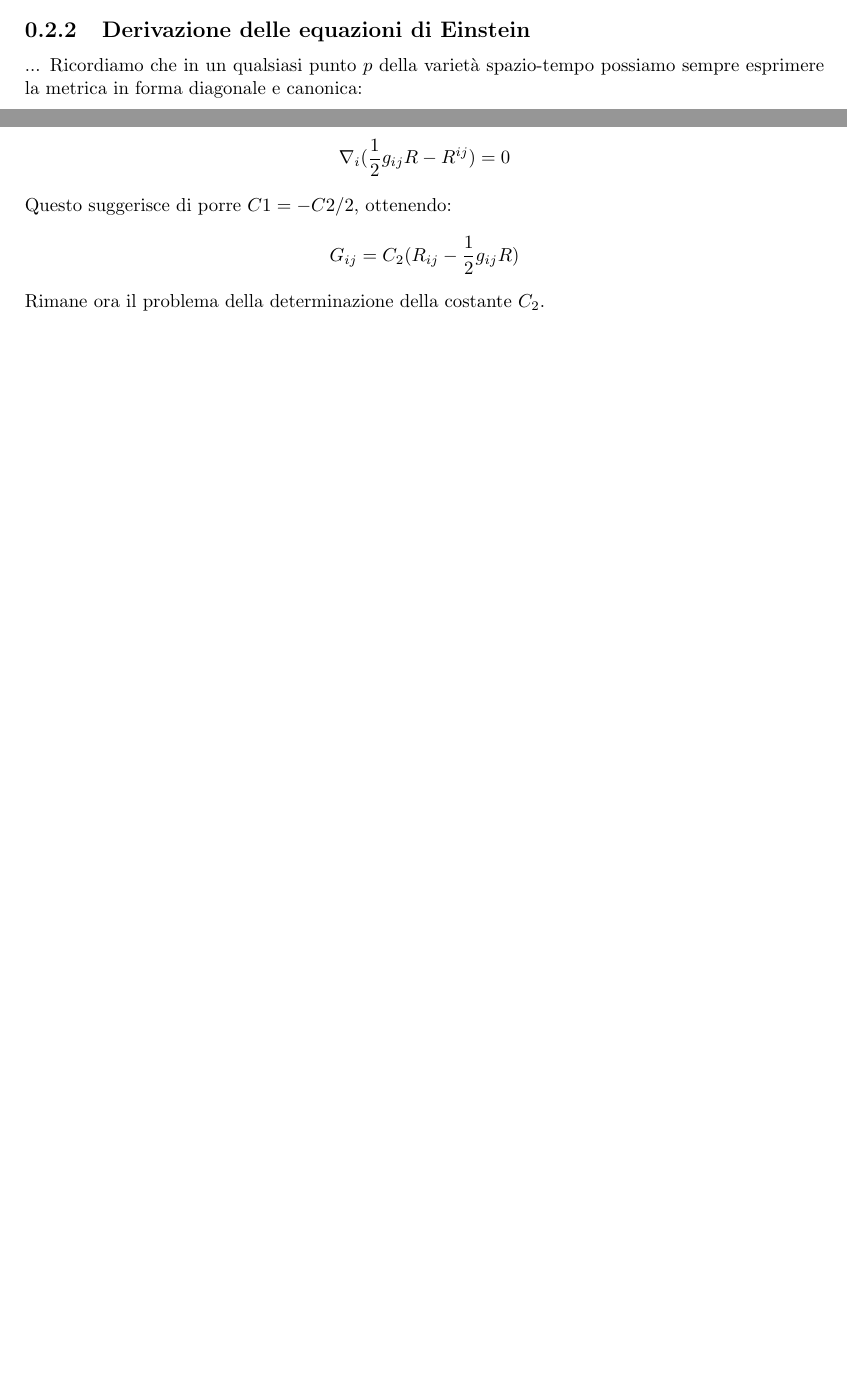
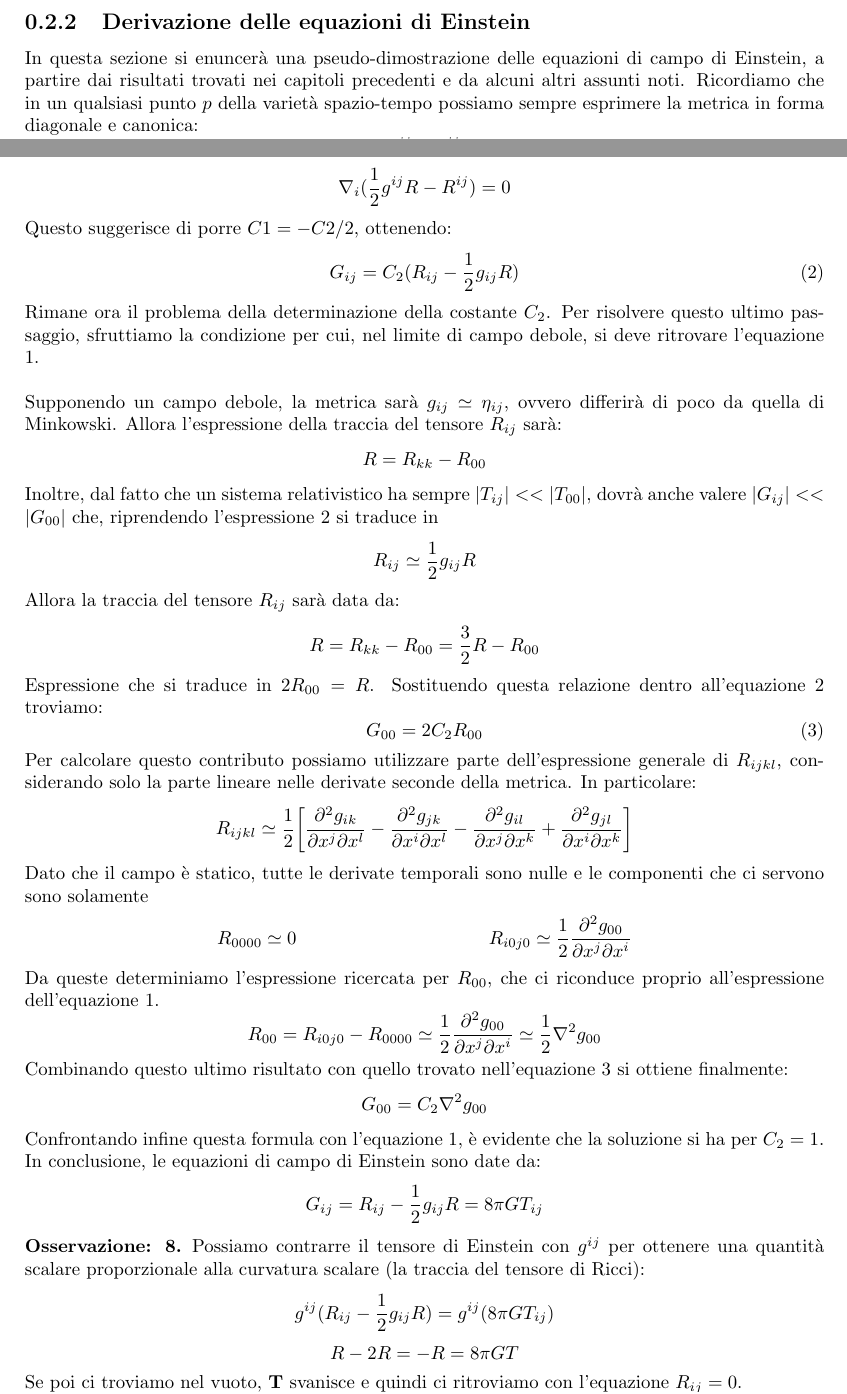
Before and after one commit to GabrieleNovelli/Lab, a LaTeX document (RelGenTesi.tex): two parts of pages 6 and 7 of 7 before the commit and two parts of pages 7 and 8 of 8 after it, joined at a grey line, cut so that both start at the same text, the shorter picture padded with empty space. Compiled offline with pdfLaTeX.

Commit message:
Update RelGenTesi.tex

```diff
--- a/RelGenTesi.tex
+++ b/RelGenTesi.tex
@@ -153,0 +157 @@ $$\Gamma_{ij}^\alpha=$$
+$$g_{ij}=\eta_{ij}+h_{ij}$$
@@ -154 +171,2 @@ $$\Gamma_{ij}^\alpha=$$
 \subsection{Derivazione delle equazioni di Einstein}
+In questa sezione si enuncerà una pseudo-dimostrazione delle equazioni di campo di Einstein, a partire dai risultati trovati nei capitoli precedenti e da alcuni altri assunti noti.
@@ -184,8 +201,41 @@ Osserviamo che $G_{ij}$ così definito è automaticamente simmetrico.\\
 \\
 Il prossimo passaggio è applicare la condizione $$\nabla_\mu G^{\mu\nu}=0$$
 Dall'identità di Bianchi è noto che
-$$\nabla_i({1\over 2}g_{ij}R-R^{ij})=0$$
+$$\nabla_i({1\over 2}g^{ij}R-R^{ij})=0$$
 Questo suggerisce di porre $C1=-C2/2$, ottenendo:
-$$G_{ij}=C_2(R_{ij}-{1\over 2}g_{ij}R)$$
-Rimane ora il problema della determinazione della costante $C_2$.
+\begin{equation}
+	\label{Equation 2}
+	G_{ij}=C_2(R_{ij}-{1\over 2}g_{ij}R)
+\end{equation}
+Rimane ora il problema della determinazione della costante $C_2$. Per risolvere questo ultimo passaggio, sfruttiamo la condizione per cui, nel limite di campo debole, si deve ritrovare l'equazione \ref{Equation 1}.\\
+\\
+Supponendo un campo debole, la metrica sarà $g_{ij}\simeq \eta_{ij}$, ovvero differirà di poco da quella di Minkowski. Allora l'espressione della traccia del tensore $R_{ij}$ sarà:
+$$R=R_{kk}-R_{00}$$
+Inoltre, dal fatto che un sistema relativistico ha sempre $|T_{ij}|<<|T_{00}|$, dovrà anche valere $|G_{ij}|<<|G_{00}|$ che, riprendendo l'espressione \ref{Equation 2} si traduce in
+$$R_{ij}\simeq{1\over 2}g_{ij}R$$
+Allora la traccia del tensore $R_{ij}$ sarà data da:
+$$R=R_{kk}-R_{00}={3\over 2}R-R_{00}$$
+Espressione che si traduce in $2R_{00}=R$. Sostituendo questa relazione dentro all'equazione \ref{Equation 2} troviamo:
+\begin{equation}
+	\label{Equation 3}
+	G_{00}=2C_2R_{00}
+\end{equation}
+Per calcolare questo contributo possiamo utilizzare parte dell'espressione generale di $R_{ijkl}$, considerando solo la parte lineare nelle derivate seconde della metrica. In particolare:
+$$R_{ijkl}\simeq{1\over 2}\bigg{[}{\partial^2 g_{ik} \over\partial x^j\partial x^l}-{\partial^2 g_{jk}\over\partial x^i\partial x^l}-{\partial^2 g_{il} \over\partial x^j\partial x^k}+{\partial^2 g_{jl}\over\partial x^i\partial x^k}\bigg{]}$$
+Dato che il campo è statico, tutte le derivate temporali sono nulle e le componenti che ci servono sono solamente
+\begin{align*}
+	R_{0000}&\simeq 0 & R_{i0j0}&\simeq {1\over 2} {\partial^2 g_{00} \over\partial x^j\partial x^i}
+\end{align*}
+Da queste determiniamo l'espressione ricercata per $R_{00}$, che ci riconduce proprio all'espressione dell'equazione \ref{Equation 1}.
+$$R_{00}=R_{i0j0}-R_{0000}\simeq {1\over 2} {\partial^2 g_{00} \over\partial x^j\partial x^i}\simeq {1\over 2} \nabla^2 g_{00}$$
+Combinando questo ultimo risultato con quello trovato nell'equazione \ref{Equation 3} si ottiene finalmente:
+$$G_{00}=C_2\nabla^2g_{00}$$
+Confrontando infine questa formula con l'equazione \ref{Equation 1}, è evidente che la soluzione si ha per $C_2=1$. In conclusione, le equazioni di campo di Einstein sono date da:
+$$G_{ij}=R_{ij}-{1\over 2}g_{ij}R=8\pi GT_{ij}$$
+\begin{Obs}
+	Possiamo contrarre il tensore di Einstein con $g^{ij}$ per ottenere una quantità scalare proporzionale alla curvatura scalare (la traccia del tensore di Ricci):
+	$$g^{ij}(R_{ij}-{1\over 2}g_{ij}R)=g^{ij}(8\pi GT_{ij})$$
+	$$R-2R=-R=8\pi GT$$
+	Se poi ci troviamo nel vuoto, $\textbf{T}$ svanisce e quindi ci ritroviamo con l'equazione $R_{ij}=0$.
+\end{Obs}
 \end{document}
```
Also changed, not shown: RelGenTesi.tex (37 more changed lines).
